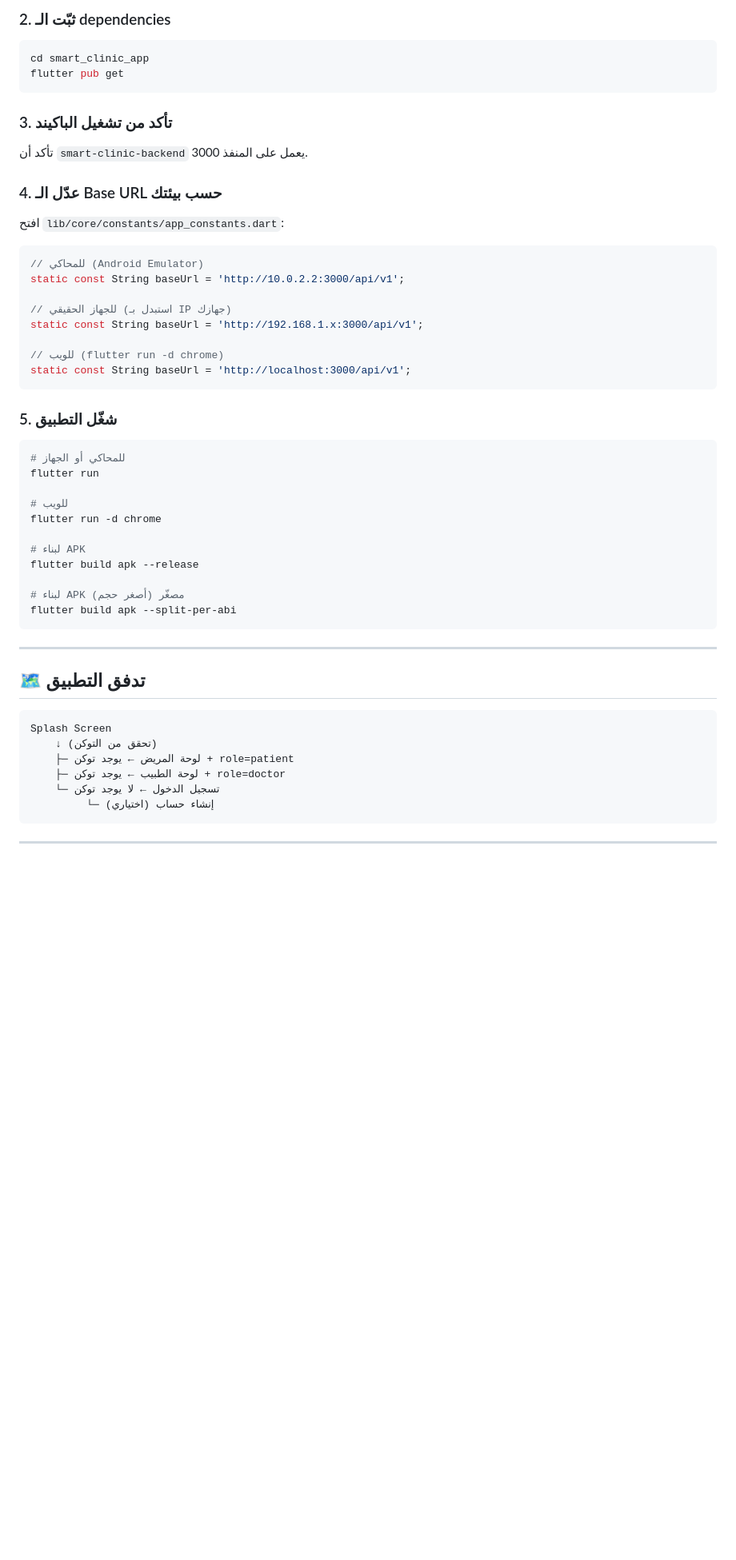
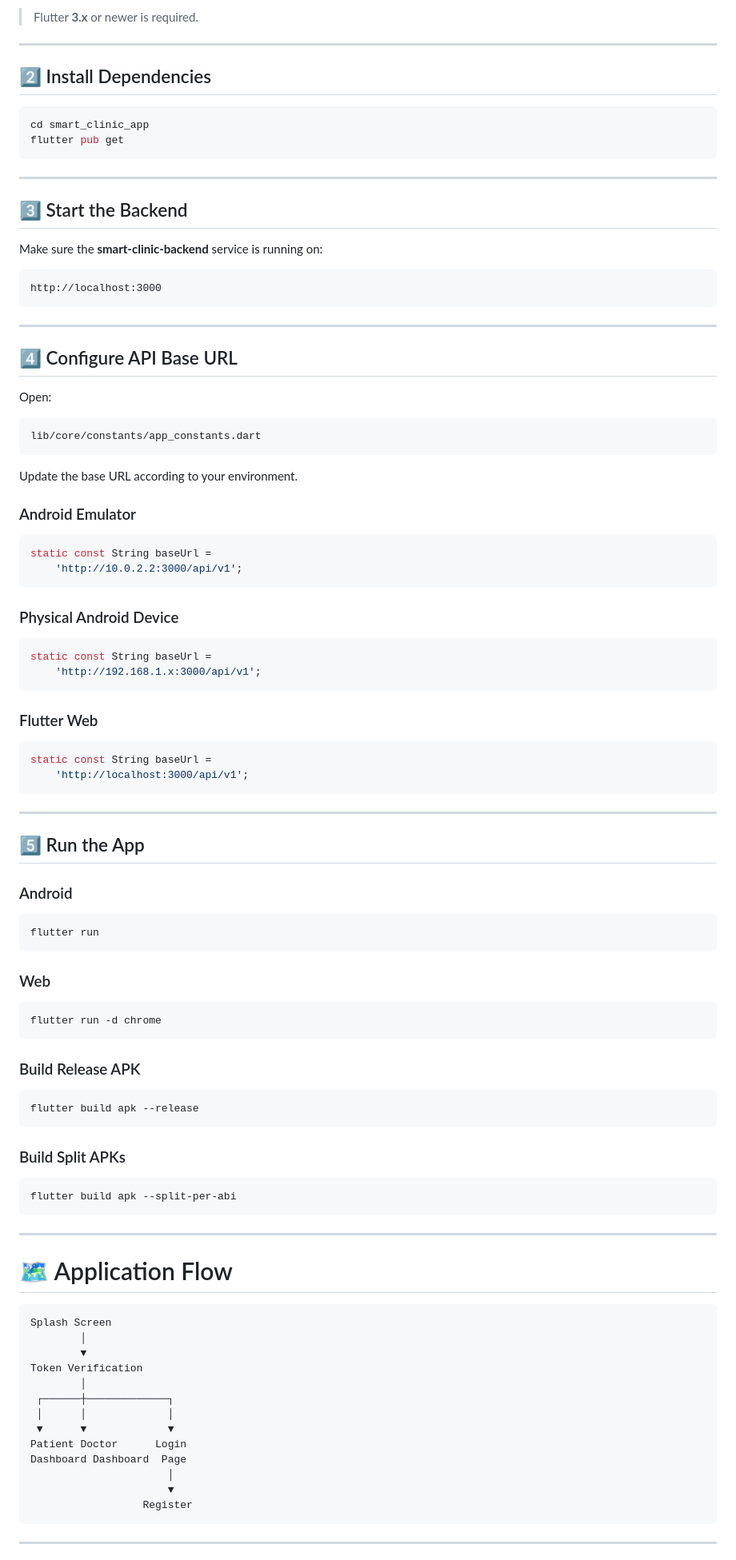
Before and after one commit to AliAssalem/Smart-Clinic, a Markdown page: README.md, the part around one of its changes. Shown at 80% size. Rendered like a GitHub page; blank space fills up the shorter version.

````diff
--- a/README.md
+++ b/README.md
@@ -63,56 +92,105 @@ flutter --version   # يجب أن يكون 3.x أو أحدث
 ```
 
-### 2. ثبّت الـ dependencies
+> Flutter **3.x** or newer is required.
+
+---
+
+## 2️⃣ Install Dependencies
+
 ```bash
 cd smart_clinic_app
 flutter pub get
 ```
 
-### 3. تأكد من تشغيل الباكيند
-تأكد أن `smart-clinic-backend` يعمل على المنفذ 3000.
+---
 
-### 4. عدّل الـ Base URL حسب بيئتك
+## 3️⃣ Start the Backend
 
-افتح `lib/core/constants/app_constants.dart`:
+Make sure the **smart-clinic-backend** service is running on:
+
+```text
+http://localhost:3000
+```
+
+---
+
+## 4️⃣ Configure API Base URL
+
+Open:
+
+```text
+lib/core/constants/app_constants.dart
+```
+
+Update the base URL according to your environment.
+
+### Android Emulator
 
 ```dart
-// للمحاكي (Android Emulator)
-static const String baseUrl = 'http://10.0.2.2:3000/api/v1';
-
-// للجهاز الحقيقي (استبدل بـ IP جهازك)
-static const String baseUrl = 'http://192.168.1.x:3000/api/v1';
-
-// للويب (flutter run -d chrome)
-static const String baseUrl = 'http://localhost:3000/api/v1';
+static const String baseUrl =
+    'http://10.0.2.2:3000/api/v1';
 ```
 
-### 5. شغّل التطبيق
+### Physical Android Device
+
+```dart
+static const String baseUrl =
+    'http://192.168.1.x:3000/api/v1';
+```
+
+### Flutter Web
+
+```dart
+static const String baseUrl =
+    'http://localhost:3000/api/v1';
+```
+
+---
+
+## 5️⃣ Run the App
+
+### Android
 
 ```bash
-# للمحاكي أو الجهاز
 flutter run
+```
 
-# للويب
+### Web
+
+```bash
 flutter run -d chrome
+```
 
-# لبناء APK
+### Build Release APK
+
+```bash
 flutter build apk --release
+```
 
-# لبناء APK مصغّر (أصغر حجم)
+### Build Split APKs
+
+```bash
 flutter build apk --split-per-abi
 ```
 
 ---
 
-## 🗺 تدفق التطبيق
+# 🗺 Application Flow
 
-```
+```text
 Splash Screen
-    ↓ (تحقق من التوكن)
-    ├─ لوحة المريض ← يوجد توكن + role=patient
-    ├─ لوحة الطبيب ← يوجد توكن + role=doctor
-    └─ تسجيل الدخول ← لا يوجد توكن
-         └─ إنشاء حساب (اختياري)
+        │
+        ▼
+Token Verification
+        │
+ ┌──────┼─────────────┐
+ │      │             │
+ ▼      ▼             ▼
+Patient Doctor      Login
+Dashboard Dashboard  Page
+                      │
+                      ▼
+                  Register
 ```
 
 ---
````
Also changed, not shown: other parts of README.md (+201 -88 lines).
